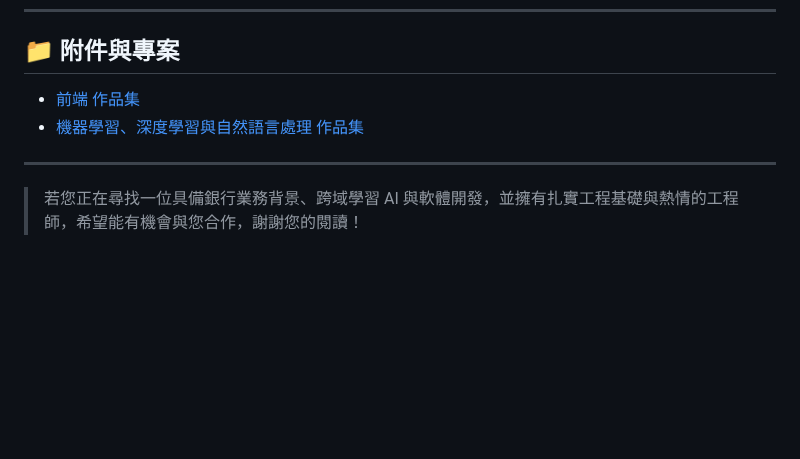
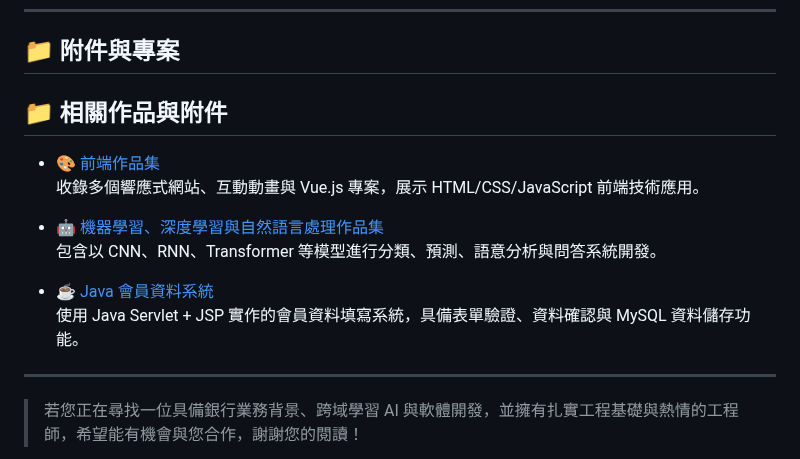
Before and after one commit to WilliamHsieh615/curriculum-vitae, a Markdown page: README.md, the part around the change. GitHub-like rendering; blank space fills up the shorter version.

```diff
--- a/README.md
+++ b/README.md
@@ -93,8 +93,16 @@
 
 ## 📁 附件與專案
 
-- [前端 作品集](https://github.com/WilliamHsieh615/Front-end)
-- [機器學習、深度學習與自然語言處理 作品集](https://github.com/WilliamHsieh615/Curriculum-Vitae/blob/main/%E6%A9%9F%E5%99%A8%E5%AD%B8%E7%BF%92%E3%80%81%E6%B7%B1%E5%BA%A6%E5%AD%B8%E7%BF%92%E8%88%87%E8%87%AA%E7%84%B6%E8%AA%9E%E8%A8%80%E8%99%95%E7%90%86%E4%BD%9C%E5%93%81%E9%9B%86.pdf)
+## 📁 相關作品與附件
+
+- 🎨 [前端作品集](https://github.com/WilliamHsieh615/Front-end)
+  收錄多個響應式網站、互動動畫與 Vue.js 專案，展示 HTML/CSS/JavaScript 前端技術應用。
+
+- 🤖 [機器學習、深度學習與自然語言處理作品集](https://github.com/WilliamHsieh615/Curriculum-Vitae/blob/main/%E6%A9%9F%E5%99%A8%E5%AD%B8%E7%BF%92%E3%80%81%E6%B7%B1%E5%BA%A6%E5%AD%B8%E7%BF%92%E8%88%87%E8%87%AA%E7%84%B6%E8%AA%9E%E8%A8%80%E8%99%95%E7%90%86%E4%BD%9C%E5%93%81%E9%9B%86.pdf)
+  包含以 CNN、RNN、Transformer 等模型進行分類、預測、語意分析與問答系統開發。
+
+- ☕ [Java 會員資料系統](https://github.com/WilliamHsieh615/MemberForm)
+  使用 Java Servlet + JSP 實作的會員資料填寫系統，具備表單驗證、資料確認與 MySQL 資料儲存功能。
 
 ---
 
```
